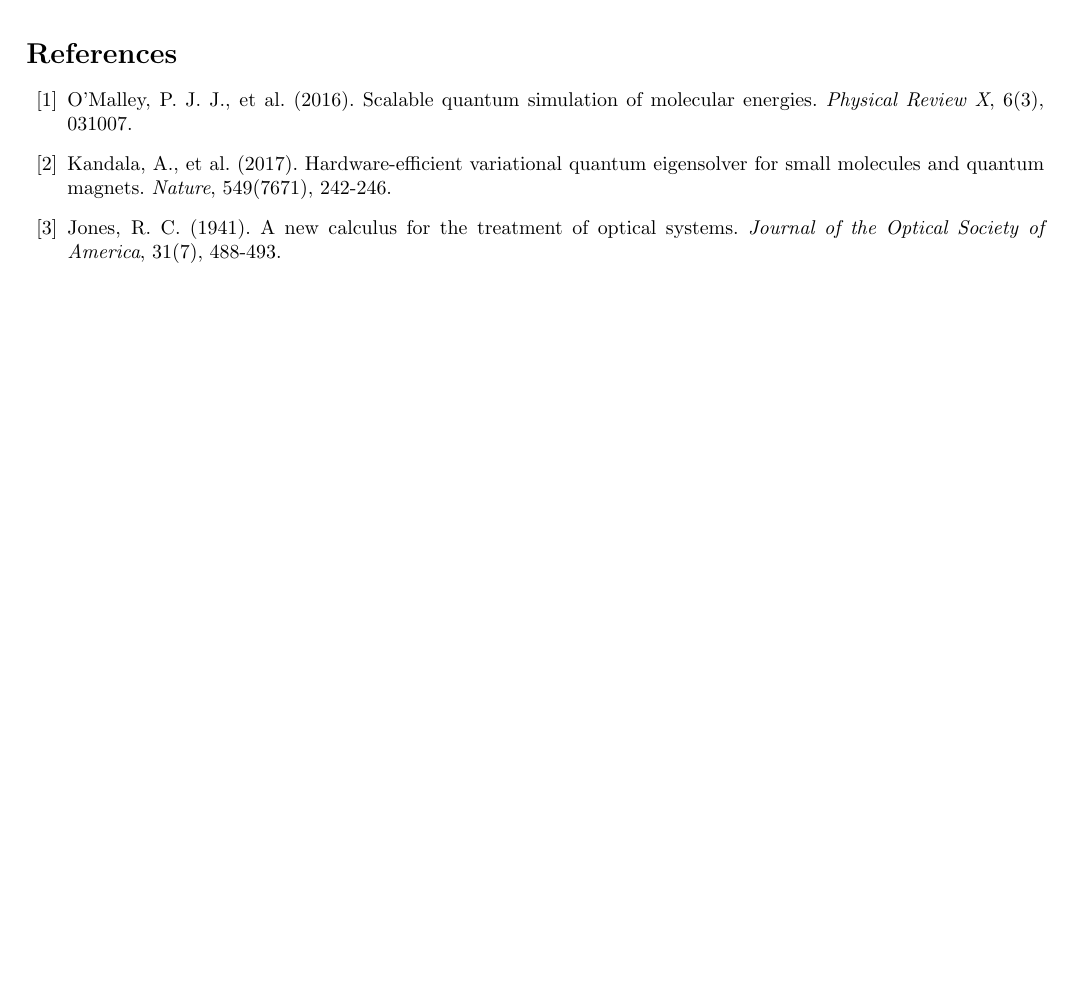
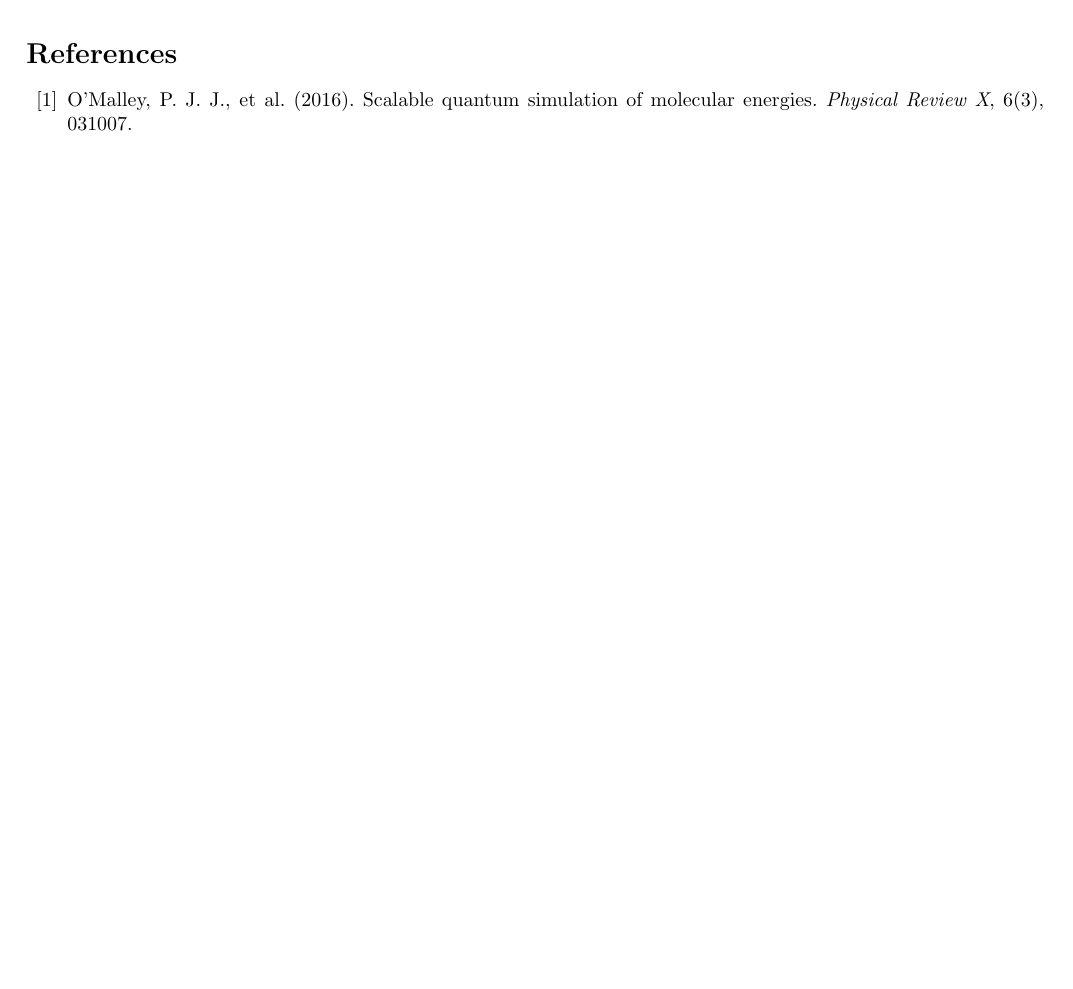
Before and after one commit to JoeJoeNguyen/Physics-Papers, a LaTeX thesis (Research/Thesis and Summary/submission/Submission.tex): part of page 2 of 2, cut so that both start at the same text, the shorter picture padded with empty space. Compiled offline with pdfLaTeX.

Commit message:
Overleaf Connect auto-sync [2026-05-29 22:17:24]

```diff
--- a/Research/Thesis and Summary/submission/Submission.tex
+++ b/Research/Thesis and Summary/submission/Submission.tex
@@ -163,8 +163,6 @@
 
 \begin{thebibliography}{99}
 \bibitem{omalley2016scalable} O'Malley, P. J. J., et al. (2016). Scalable quantum simulation of molecular energies. \textit{Physical Review X}, 6(3), 031007.
-\bibitem{kandala2017hardware} Kandala, A., et al. (2017). Hardware-efficient variational quantum eigensolver for small molecules and quantum magnets. \textit{Nature}, 549(7671), 242-246.
-\bibitem{jones1941new} Jones, R. C. (1941). A new calculus for the treatment of optical systems. \textit{Journal of the Optical Society of America}, 31(7), 488-493.
 \end{thebibliography}
 
 \end{document}
```
